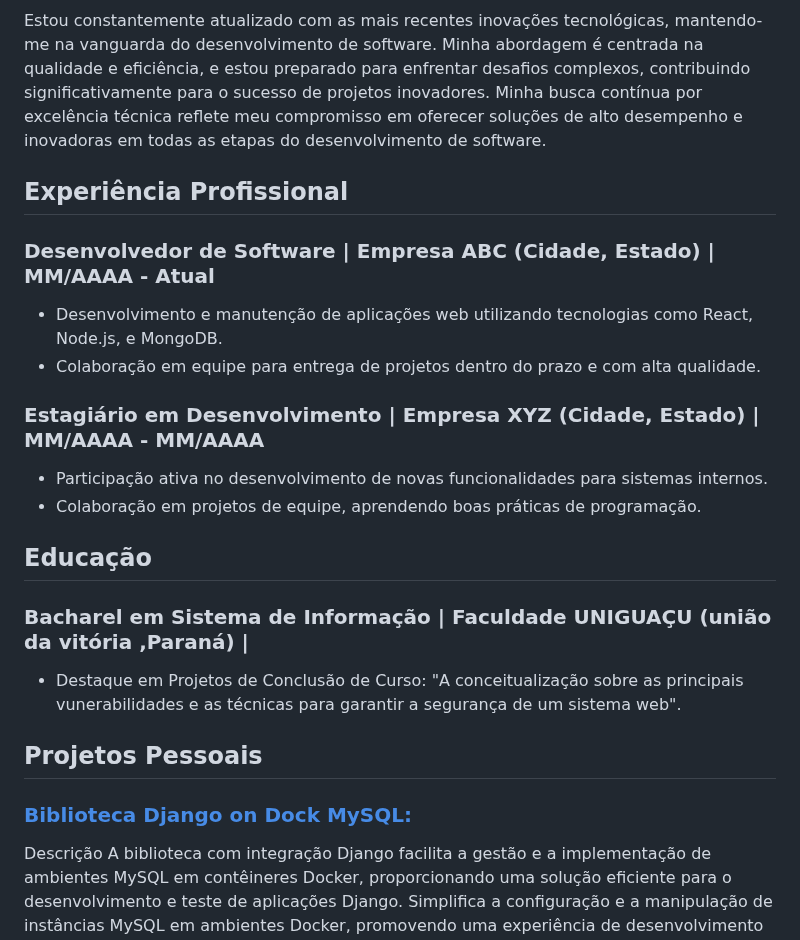
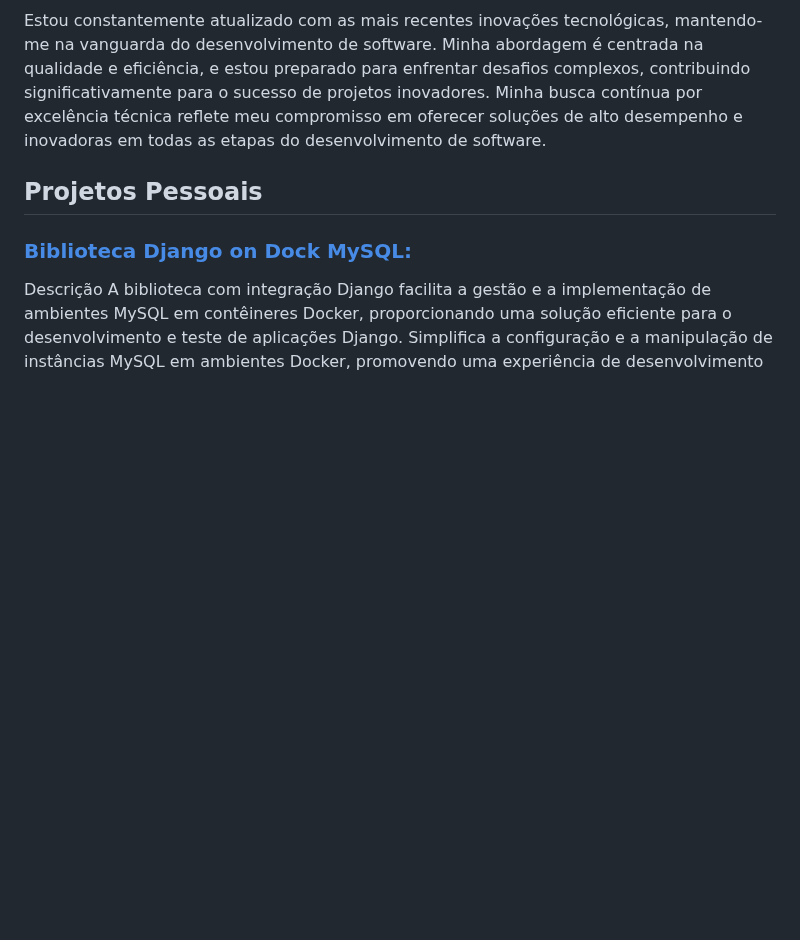
Before and after one commit to wellington90/wellington90, a Markdown page: README.md, the part around the change. Rendered like a GitHub page; blank space fills up the shorter version.

```diff
--- a/README.md
+++ b/README.md
@@ -14,22 +14,6 @@ Minha expertise se destaca no desenvolvimento utilizando Python e Django, o que
 Além disso, possuo um profundo conhecimento em ferramentas de contêineres, como Docker, e na orquestração de contêineres em Kubernetes. Estendo minha experiência para o ecossistema de serviços da AWS (Amazon Web Services), onde utilizo serviços como EC2, S3 e RDS para criar soluções em nuvem eficientes e escaláveis.
 
 Estou constantemente atualizado com as mais recentes inovações tecnológicas, mantendo-me na vanguarda do desenvolvimento de software. Minha abordagem é centrada na qualidade e eficiência, e estou preparado para enfrentar desafios complexos, contribuindo significativamente para o sucesso de projetos inovadores. Minha busca contínua por excelência técnica reflete meu compromisso em oferecer soluções de alto desempenho e inovadoras em todas as etapas do desenvolvimento de software.
-
-
-## Experiência Profissional
-
-### Desenvolvedor de Software | Empresa ABC (Cidade, Estado) | MM/AAAA - Atual
-- Desenvolvimento e manutenção de aplicações web utilizando tecnologias como React, Node.js, e MongoDB.
-- Colaboração em equipe para entrega de projetos dentro do prazo e com alta qualidade.
-
-### Estagiário em Desenvolvimento | Empresa XYZ (Cidade, Estado) | MM/AAAA - MM/AAAA
-- Participação ativa no desenvolvimento de novas funcionalidades para sistemas internos.
-- Colaboração em projetos de equipe, aprendendo boas práticas de programação.
-
-## Educação
-
-### Bacharel em Sistema de Informação | Faculdade UNIGUAÇU (união da vitória ,Paraná) |
-- Destaque em Projetos de Conclusão de Curso: "A conceitualização sobre as principais vunerabilidades e as técnicas para garantir a segurança de um sistema web".
 
 ## Projetos Pessoais
 
```
